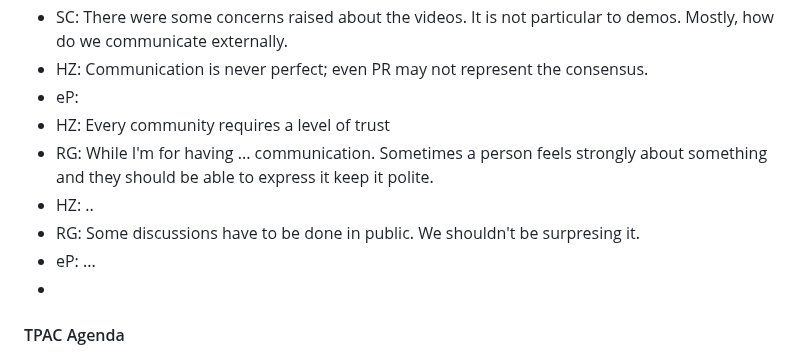
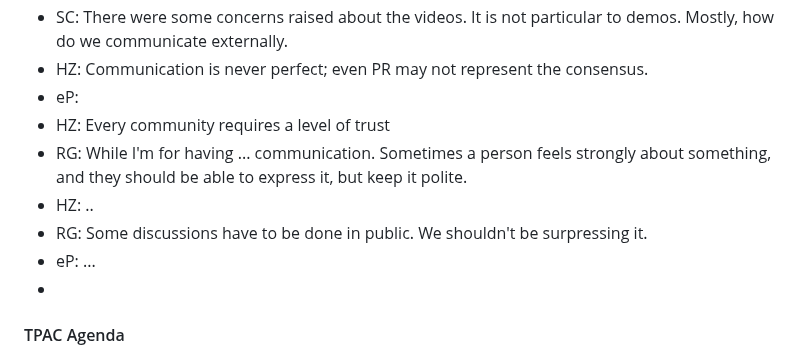
Before and after one commit to solid/specification, a Markdown page: meetings/2024-09-04.md, the part around the change. Drawn GitHub-style.

Commit message:
Update meetings/2024-09-04.md
Co-authored-by: Ted Thibodeau Jr <tthibodeau@openlinksw.com>

```diff
--- a/meetings/2024-09-04.md
+++ b/meetings/2024-09-04.md
@@ -83,9 +83,9 @@
 * HZ: Communication is never perfect; even PR may not represent the consensus.
 * eP:
 * HZ: Every community requires a level of trust
-* RG: While I'm for having ... communication. Sometimes a person feels strongly about something and they should be able to express it keep it polite.
+* RG: While I'm for having ... communication. Sometimes a person feels strongly about something, and they should be able to express it, but keep it polite.
 * HZ: ..
-* RG: Some discussions have to be done in public. We shouldn't be surpresing it.
+* RG: Some discussions have to be done in public. We shouldn't be surpressing it.
 * eP: ...
 *
 
```
